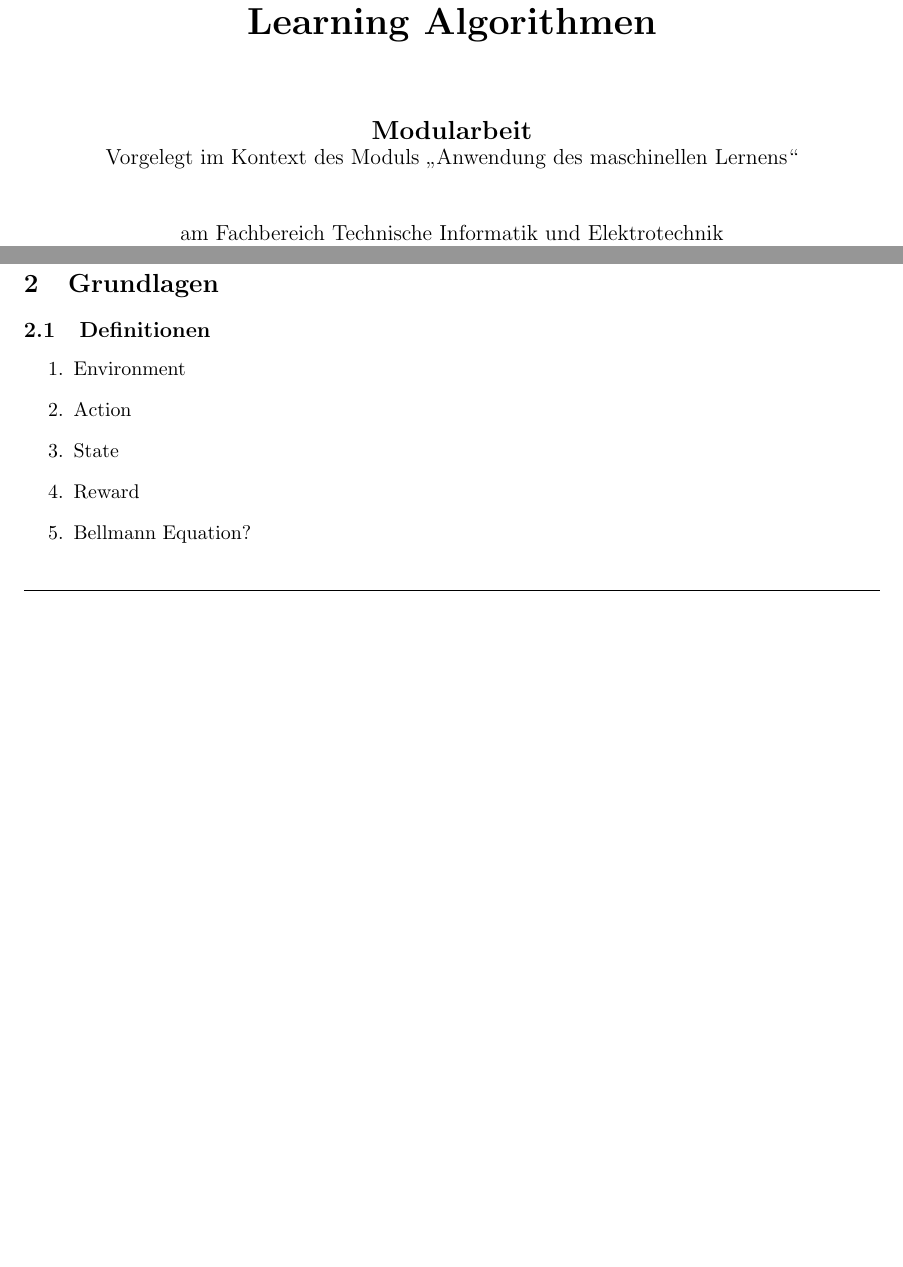
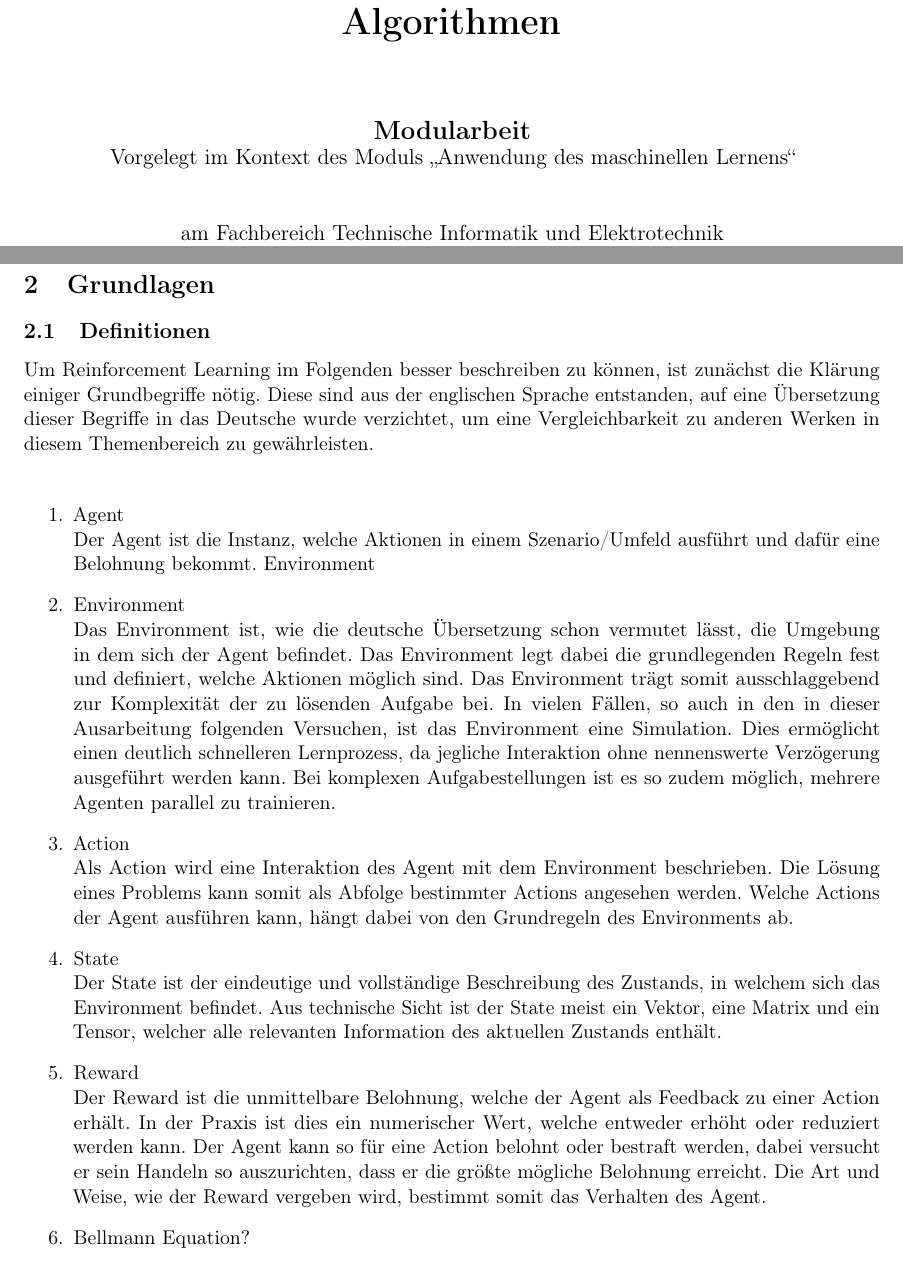
Before and after one commit to Joshi-2000/AML_Taxi, a LaTeX document (document/documentation.tex, which reads document/chapters/basics.tex, document/preamble.tex): two parts of pages 1 and 4 of 5 before the commit and two parts of pages 1 and 5 of 6 after it, joined at a grey line, cut so that both start at the same text, the shorter picture padded with empty space. Compiled offline with pdfLaTeX.

Commit message:
erste definitionen hinzugefüght

```diff
--- a/document/chapters/basics.tex
+++ b/document/chapters/basics.tex
@@ -2,12 +2,20 @@
 
 
 \subsection{Definitionen}
+Um Reinforcement Learning im Folgenden besser beschreiben zu können, ist zunächst die Klärung einiger Grundbegriffe nötig. Diese sind aus der englischen Sprache entstanden, auf eine Übersetzung dieser Begriffe in das Deutsche wurde verzichtet, um eine Vergleichbarkeit zu anderen Werken in diesem Themenbereich zu gewährleisten.\\
 
 \begin{enumerate}
-    \item Environment
-    \item Action
-    \item State
-    \item Reward
+    \item Agent\\
+    Der Agent ist die Instanz, welche Aktionen in einem Szenario/Umfeld ausführt und dafür eine Belohnung bekommt.
+    Environment
+    \item Environment\\
+    Das Environment ist, wie die deutsche Übersetzung schon vermutet lässt, die Umgebung in dem sich der Agent befindet. Das Environment legt dabei die grundlegenden Regeln fest und definiert, welche Aktionen möglich sind. Das Environment trägt somit ausschlaggebend zur Komplexität der zu lösenden Aufgabe bei. In vielen Fällen, so auch in den in dieser Ausarbeitung folgenden Versuchen, ist das Environment eine Simulation. Dies ermöglicht einen deutlich schnelleren Lernprozess, da jegliche Interaktion ohne nennenswerte Verzögerung ausgeführt werden kann. Bei komplexen Aufgabestellungen ist es so zudem möglich, mehrere Agenten parallel zu trainieren.
+    \item Action\\
+    Als Action wird eine Interaktion des Agent mit dem Environment beschrieben. Die Lösung eines Problems kann somit als Abfolge bestimmter Actions angesehen werden. Welche Actions der Agent ausführen kann, hängt dabei von den Grundregeln des Environments ab.
+    \item State\\
+    Der State ist der eindeutige und vollständige Beschreibung des Zustands, in welchem sich das Environment befindet. Aus technische Sicht ist der State meist ein Vektor, eine Matrix und ein Tensor, welcher alle relevanten Information des aktuellen Zustands enthält.
+    \item Reward\\
+    Der Reward ist die unmittelbare Belohnung, welche der Agent als Feedback zu einer Action erhält. In der Praxis ist dies ein numerischer Wert, welche entweder erhöht oder reduziert werden kann. Der Agent kann so für eine Action belohnt oder bestraft werden, dabei versucht er sein Handeln so auszurichten, dass er die größte mögliche Belohnung erreicht. Die Art und Weise, wie der Reward vergeben wird, bestimmt somit das Verhalten des Agent.
     \item Bellmann Equation?
     \item Markov Decision Process
     \item Exploration vs Exploitation
--- a/document/preamble.tex
+++ b/document/preamble.tex
@@ -16,8 +16,12 @@
 \usepackage{dirtree}
 \usepackage{color}
 \usepackage{enumitem}
+\usepackage[ngerman]{babel}
+\usepackage[T1]{fontenc}
+\usepackage{microtype}
 
 
+\setlength{\parindent}{0pt}
 \lstloadlanguages{C,C++,csh,Java}
 
 \definecolor{red}{rgb}{0.6,0,0}
```
Also changed, not shown: document/chapters/introduction.tex (+8 -5 lines), document/documentation.pdf.
